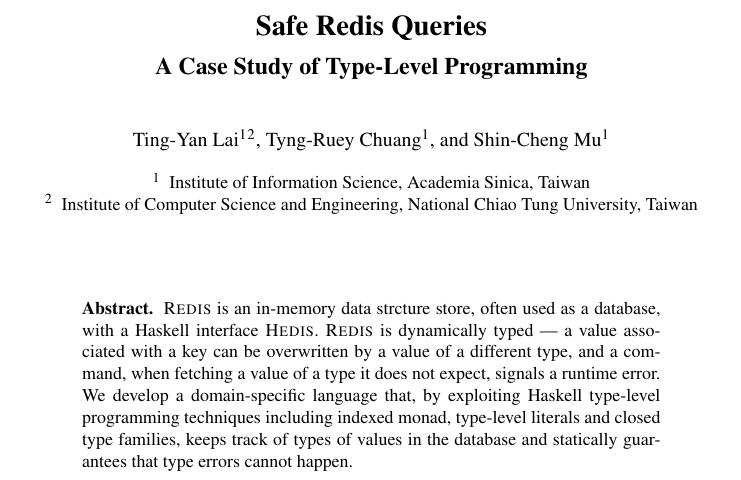
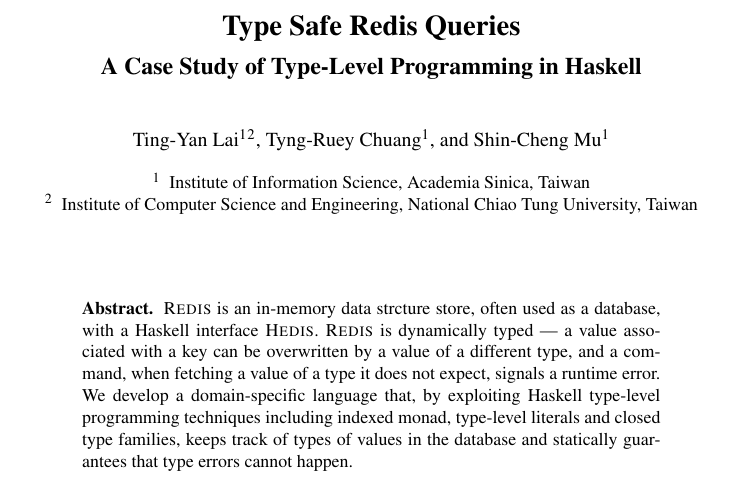
Before and after one commit to banacorn/edis-paper, a LaTeX paper (aplas16/main-aplas.tex): part of page 1 of 2, cut so that both start at the same text. Compiled offline with pdfLaTeX.

Commit message:
Revision up to incr and incrfloat.

```diff
--- a/aplas16/main-aplas.tex
+++ b/aplas16/main-aplas.tex
@@ -15,8 +15,8 @@
 
 \begin{document}
 
-\title{Safe Redis Queries}
-\subtitle{A Case Study of Type-Level Programming}
+\title{Type Safe Redis Queries}
+\subtitle{A Case Study of Type-Level Programming in Haskell}
 \author{Ting-Yan Lai \inst{1}\inst{2}\and Tyng-Ruey Chuang \inst{1}
   \and Shin-Cheng Mu \inst{1}}
 \institute{Institute of Information Science, Academia Sinica, Taiwan
```
Also changed, not shown: 6 other files.
